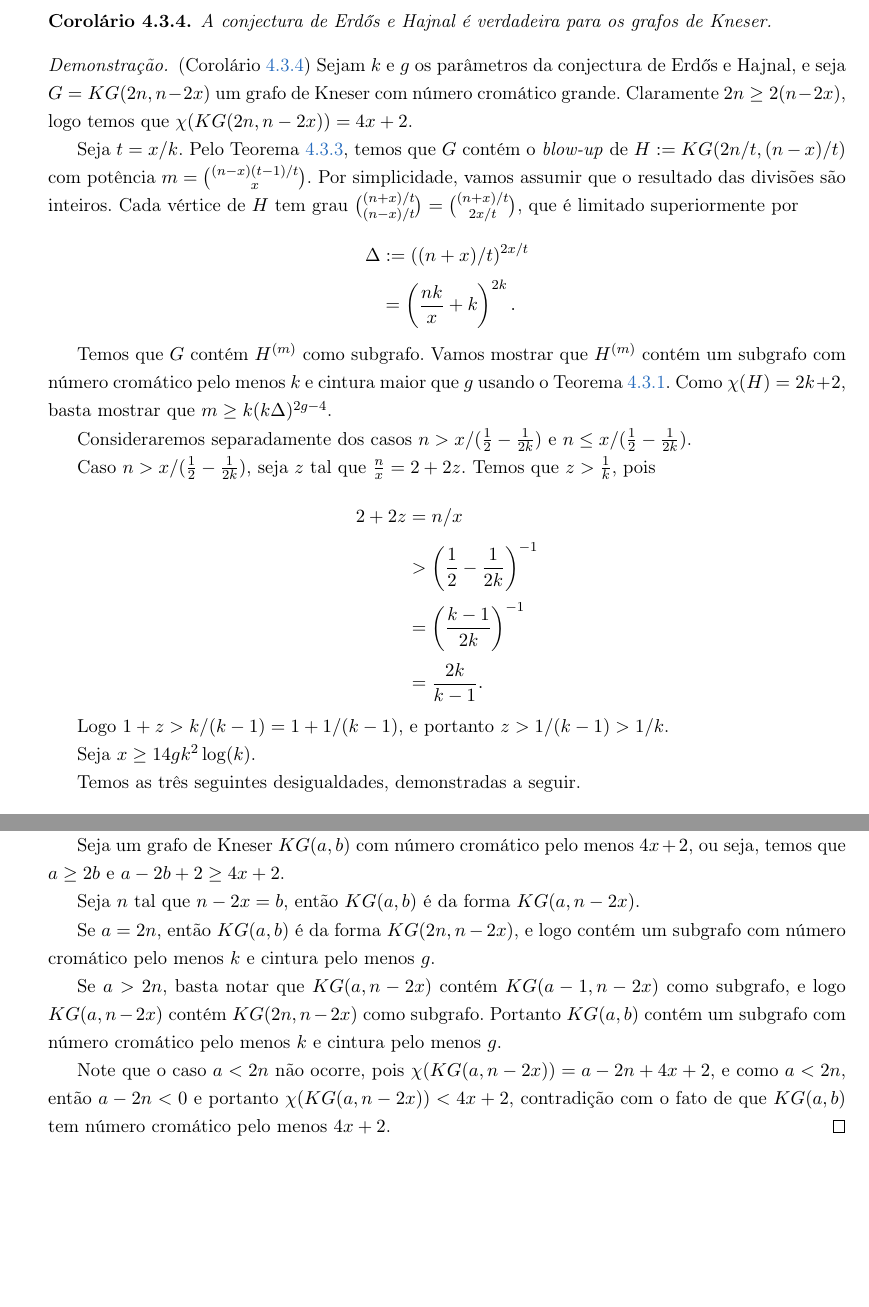
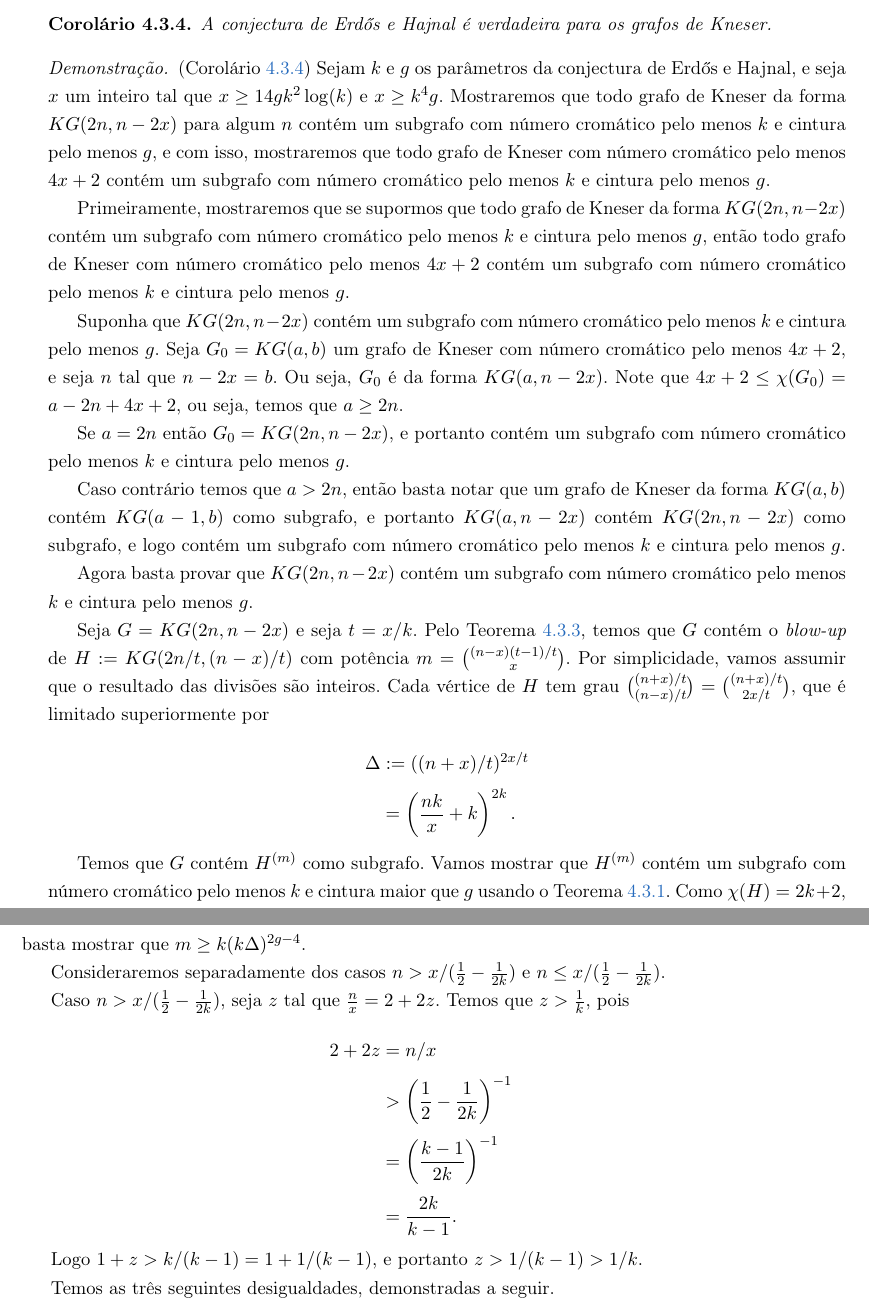
Before and after one commit to raenju/EH-conj, a LaTeX thesis (Dissertacao/main.tex, which reads Dissertacao/kneser.tex): two parts of pages 42 and 46 of 68 before the commit and two parts of pages 42 and 43 of 68 after it, joined at a grey line, cut so that both start at the same text, the shorter picture padded with empty space. Compiled offline with pdfLaTeX.

Commit message:
Kneser: result written in a more clear format. Estimation of Rodl chromatic number function. Small fixes

```diff
--- a/Dissertacao/kneser.tex
+++ b/Dissertacao/kneser.tex
@@ -404,12 +404,24 @@ A conjectura de Erd\H{o}s e Hajnal é verdadeira para os grafos de Kneser.
 \end{corolario}
 
 \begin{proof}{(Corolário \ref{knesercor})}
-Sejam $k$ e $g$ os parâmetros da conjectura de Erd\H{o}s e Hajnal, e seja $G = KG(2n,n-2x)$ um grafo de Kneser com número cromático grande. Claramente $2n \geq 2(n-2x)$, logo temos que $\chi(KG(2n,n-2x)) = 4x+2$.
+Sejam $k$ e $g$ os parâmetros da conjectura de Erd\H{o}s e Hajnal, e seja $x$ um inteiro tal que $x \geq 14gk^2\log(k)$ e $x\geq k^4g$. Mostraremos que todo grafo de Kneser da forma $KG(2n, n-2x)$ para algum $n$ contém um subgrafo com número cromático pelo menos $k$ e cintura pelo menos $g$, e com isso, mostraremos que todo grafo de Kneser com número cromático pelo menos $4x+2$ contém um subgrafo com número cromático pelo menos $k$ e cintura pelo menos $g$.
+
+Primeiramente, mostraremos que se supormos que todo grafo de Kneser da forma $KG(2n,n-2x)$ contém um subgrafo com número cromático pelo menos $k$ e cintura pelo menos $g$, então todo grafo de Kneser com número cromático pelo menos $4x+2$ contém um subgrafo com número cromático pelo menos $k$ e cintura pelo menos $g$.
+
+Suponha que $KG(2n,n-2x)$ contém um subgrafo com número cromático pelo menos $k$ e cintura pelo menos $g$. Seja $G_0 = KG(a,b)$ um grafo de Kneser com número cromático pelo menos $4x+2$, e seja $n$ tal que $n-2x = b$. Ou seja, $G_0$ é da forma $KG(a,n-2x)$. Note que $4x+2\leq\chi(G_0) = a-2n+4x+2$, ou seja, temos que $a\geq 2n$.
+
+Se $a = 2n$ então $G_0 = KG(2n,n-2x)$, e portanto contém um subgrafo com número cromático pelo menos $k$ e cintura pelo menos $g$.
+
+Caso contrário temos que $a > 2n$, então basta notar que um grafo de Kneser da forma $KG(a,b)$ contém $KG(a-1,b)$ como subgrafo, e portanto $KG(a,n-2x)$ contém $KG(2n, n-2x)$ como subgrafo, e logo contém um subgrafo com número cromático pelo menos $k$ e cintura pelo menos $g$.
+
+Agora basta provar que $KG(2n,n-2x)$ contém um subgrafo com número cromático pelo menos $k$ e cintura pelo menos $g$.
+
+%Sejam $k$ e $g$ os parâmetros da conjectura de Erd\H{o}s e Hajnal, e seja $G = KG(2n,n-2x)$ um grafo de Kneser com número cromático grande. Claramente $2n \geq 2(n-2x)$, logo temos que $\chi(KG(2n,n-2x)) = 4x+2$.
 
 
 %Sejam $k$ e $g$ os parâmetros da conjectura de Erd\H{o}s e Hajnal, e seja $G = KG(2n,n-2x)$ um grafo de Kneser com número cromático grande. O número cromático de um grafo de Kneser $KG(n,r)$ é igual a $n-2r+2$ se $n \geq 2r$ \cite{lovasz1978kneser}, e $1$ caso contrário, logo para $x\geq 0$ o número cromático de $G$ é $4x+2$.
 
-Seja $t = x/k$. Pelo Teorema \ref{moharwukn}, temos que $G$ contém o \textit{blow-up} de $H := KG(2n/t, (n-x)/t)$ com potência~$m = \binom{(n-x)(t-1)/t}{x}$. Por simplicidade, vamos assumir que o resultado das divisões são inteiros. Cada vértice de $H$ tem grau $\binom{(n+x)/t}{(n-x)/t} = \binom{(n+x)/t}{2x/t}$, que é limitado superiormente por
+Seja $G = KG(2n,n-2x)$ e seja $t = x/k$. Pelo Teorema \ref{moharwukn}, temos que $G$ contém o \textit{blow-up} de $H := KG(2n/t, (n-x)/t)$ com potência~$m = \binom{(n-x)(t-1)/t}{x}$. Por simplicidade, vamos assumir que o resultado das divisões são inteiros. Cada vértice de $H$ tem grau $\binom{(n+x)/t}{(n-x)/t} = \binom{(n+x)/t}{2x/t}$, que é limitado superiormente por
 
 \begin{equation*}
 \setlength{\jot}{5pt}
@@ -436,8 +448,6 @@ Caso $n > x/(\frac{1}{2} - \frac{1}{2k})$, seja $z$ tal que $\frac{n}{x} = 2 + 2
 \end{equation*}
 
 Logo $1+z > k/(k-1) = 1+1/(k-1)$, e portanto $z > 1/(k-1) > 1/k$.
-
-Seja $x \geq 14gk^2\log(k)$.
 
 %Como $x \geq 14gk^2\log(k)$, então $x > (k+2)^2$, logo
 
@@ -653,15 +663,15 @@ E logo concluímos o caso $n \leq x/(\frac{1}{2} - \frac{1}{2k})$.
 
 Portanto temos que para $x \geq 14gk^2\log(k)$ e $x\geq k^{4g}$, um grafo de Kneser da forma $KG(2n,n-2x)$ contém um subgrafo com número cromático pelo menos $k$ e cintura maior que $g$.
 
-Seja um grafo de Kneser $KG(a,b)$ com número cromático pelo menos $4x+2$, ou seja, temos que $a \geq 2b$ e $a-2b+2 \geq 4x+2$.
+% Seja um grafo de Kneser $KG(a,b)$ com número cromático pelo menos $4x+2$, ou seja, temos que $a \geq 2b$ e $a-2b+2 \geq 4x+2$.
 
-Seja $n$ tal que $n-2x = b$, então $KG(a,b)$ é da forma $KG(a,n-2x)$.
+% Seja $n$ tal que $n-2x = b$, então $KG(a,b)$ é da forma $KG(a,n-2x)$.
 
-Se $a = 2n$, então $KG(a,b)$ é da forma $KG(2n, n-2x)$, e logo contém um subgrafo com número cromático pelo menos $k$ e cintura pelo menos $g$.
+% Se $a = 2n$, então $KG(a,b)$ é da forma $KG(2n, n-2x)$, e logo contém um subgrafo com número cromático pelo menos $k$ e cintura pelo menos $g$.
 
-Se $a > 2n$, basta notar que $KG(a,n-2x)$ contém $KG(a-1,n-2x)$ como subgrafo, e logo $KG(a,n-2x)$ contém $KG(2n,n-2x)$ como subgrafo. Portanto $KG(a,b)$ contém um subgrafo com número cromático pelo menos $k$ e cintura pelo menos $g$.
+% Se $a > 2n$, basta notar que $KG(a,n-2x)$ contém $KG(a-1,n-2x)$ como subgrafo, e logo $KG(a,n-2x)$ contém $KG(2n,n-2x)$ como subgrafo. Portanto $KG(a,b)$ contém um subgrafo com número cromático pelo menos $k$ e cintura pelo menos $g$.
 
-Note que o caso $a<2n$ não ocorre, pois $\chi(KG(a,n-2x)) = a - 2n + 4x + 2$, e como $a < 2n$, então $a - 2n < 0$ e portanto $\chi(KG(a,n-2x)) < 4x+2$, contradição com o fato de que $KG(a,b)$ tem número cromático pelo menos $4x+2$.
+% Note que o caso $a<2n$ não ocorre, pois $\chi(KG(a,n-2x)) = a - 2n + 4x + 2$, e como $a < 2n$, então $a - 2n < 0$ e portanto $\chi(KG(a,n-2x)) < 4x+2$, contradição com o fato de que $KG(a,b)$ tem número cromático pelo menos $4x+2$.
 \end{proof}
 
 %%%%%%%%%%%%%%%%%%%%%%%%%%%%%%%%%%%%%%%%%%%%%%%
```
Also changed, not shown: Dissertacao/livretriangulo.tex (+30 -0 lines), Dissertacao/kneser.tex (8 more changed lines).
